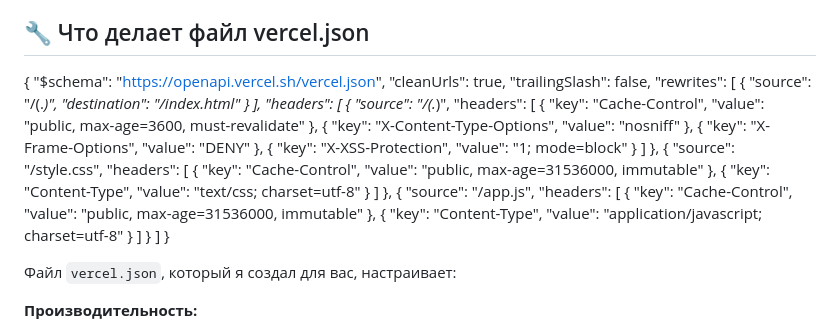
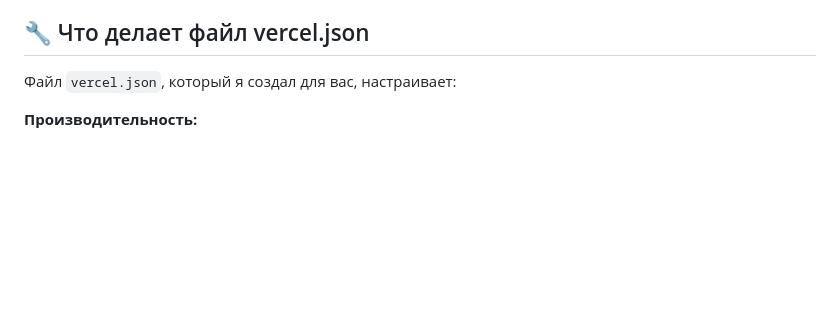
Before and after one commit to Barbashin1970/Ai-in-edtech, a Markdown page: README.md, the part around the change. GitHub-like rendering; blank space fills up the shorter version.

```diff
--- a/README.md
+++ b/README.md
@@ -111,66 +111,7 @@ class PresentationApp {
 
 ## 🔧 Что делает файл vercel.json
 
-{
-  "$schema": "https://openapi.vercel.sh/vercel.json",
-  "cleanUrls": true,
-  "trailingSlash": false,
-  "rewrites": [
-    {
-      "source": "/(.*)",
-      "destination": "/index.html"
-    }
-  ],
-  "headers": [
-    {
-      "source": "/(.*)",
-      "headers": [
-        {
-          "key": "Cache-Control",
-          "value": "public, max-age=3600, must-revalidate"
-        },
-        {
-          "key": "X-Content-Type-Options",
-          "value": "nosniff"
-        },
-        {
-          "key": "X-Frame-Options",
-          "value": "DENY"
-        },
-        {
-          "key": "X-XSS-Protection",
-          "value": "1; mode=block"
-        }
-      ]
-    },
-    {
-      "source": "/style.css",
-      "headers": [
-        {
-          "key": "Cache-Control",
-          "value": "public, max-age=31536000, immutable"
-        },
-        {
-          "key": "Content-Type",
-          "value": "text/css; charset=utf-8"
-        }
-      ]
-    },
-    {
-      "source": "/app.js",
-      "headers": [
-        {
-          "key": "Cache-Control",
-          "value": "public, max-age=31536000, immutable"
-        },
-        {
-          "key": "Content-Type",
-          "value": "application/javascript; charset=utf-8"
-        }
-      ]
-    }
-  ]
-}
+
 
 
 Файл `vercel.json`, который я создал для вас, настраивает:
```
